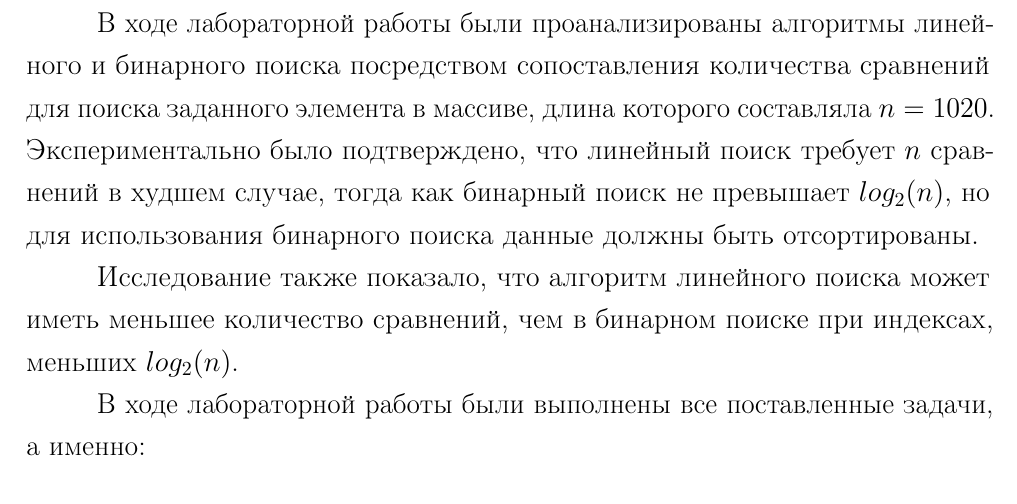
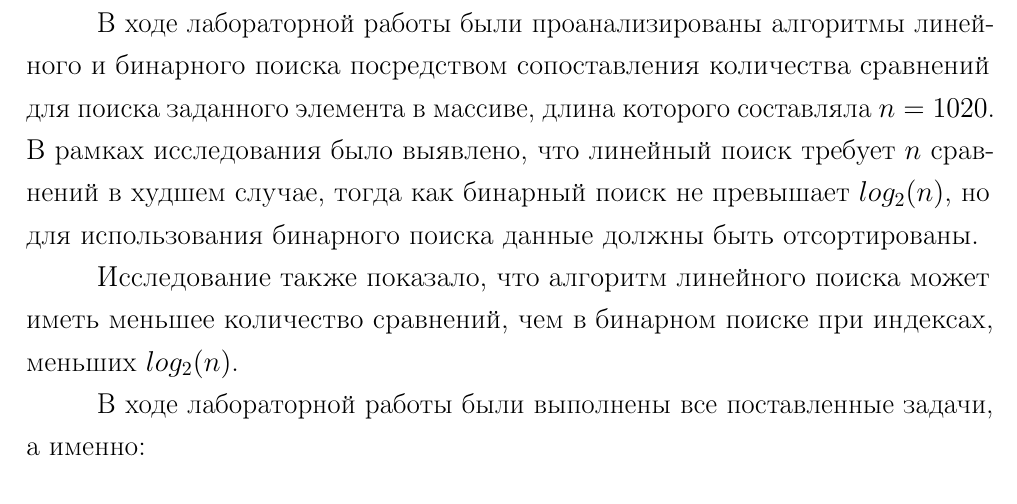
Before and after one commit to hahaclassic/algorithm-analysis, a LaTeX document (03_search_analysis/report/report.tex, which reads 03_search_analysis/report/07-conclusion.tex): part of page 15 of 16, cut so that both start at the same text. Compiled offline with pdfLaTeX.

Commit message:
03: fix report

```diff
--- a/03_search_analysis/report/07-conclusion.tex
+++ b/03_search_analysis/report/07-conclusion.tex
@@ -1,7 +1,7 @@
 \chapter*{ЗАКЛЮЧЕНИЕ}
 \addcontentsline{toc}{chapter}{ЗАКЛЮЧЕНИЕ}
 
-В ходе лабораторной работы были проанализированы алгоритмы линейного и бинарного поиска посредством сопоставления количества сравнений для поиска заданного элемента в массиве, длина которого составляла $n = 1020$. Экспериментально было подтверждено, что линейный поиск требует $n$ сравнений в худшем случае, тогда как бинарный поиск не превышает $log_2(n)$, но для использования бинарного поиска данные должны быть отсортированы.
+В ходе лабораторной работы были проанализированы алгоритмы линейного и бинарного поиска посредством сопоставления количества сравнений для поиска заданного элемента в массиве, длина которого составляла $n = 1020$. В рамках исследования было выявлено, что линейный поиск требует $n$ сравнений в худшем случае, тогда как бинарный поиск не превышает $log_2(n)$, но для использования бинарного поиска данные должны быть отсортированы.
 
 Исследование также показало, что алгоритм линейного поиска может иметь меньшее количество сравнений, чем в бинарном поиске при индексах, меньших $log_2(n)$.
 
```
Also changed, not shown: 03_search_analysis/report/report.pdf.
